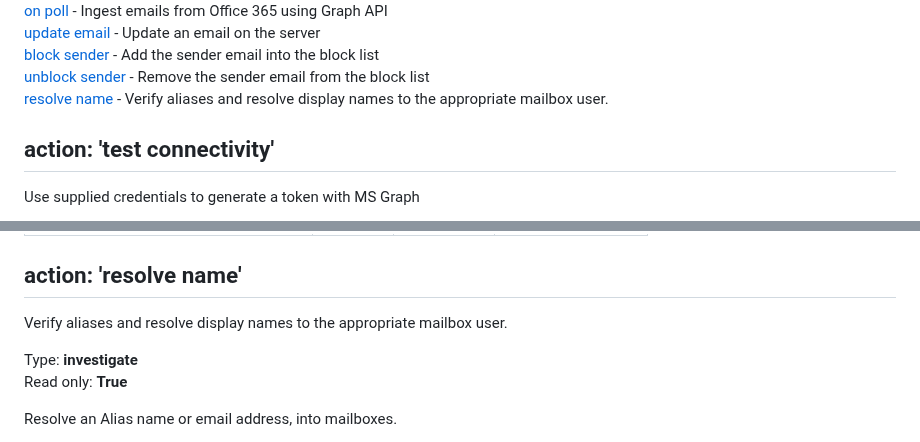
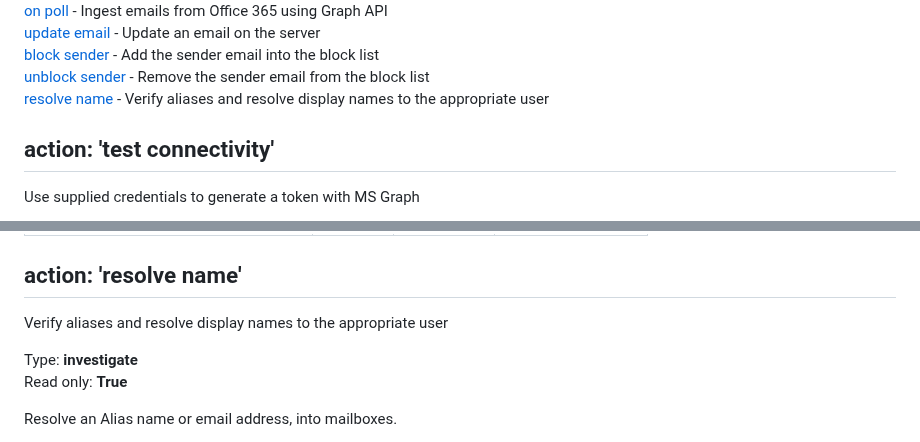
Before and after one commit to splunk-soar-connectors/msgraphforoffice365, a Markdown page: README.md, 2 parts joined by grey strips. Drawn GitHub-style.

```diff
--- a/README.md
+++ b/README.md
@@ -353,7 +353,7 @@ VARIABLE | REQUIRED | TYPE | DESCRIPTION
 [update email](#action-update-email) - Update an email on the server
 [block sender](#action-block-sender) - Add the sender email into the block list
 [unblock sender](#action-unblock-sender) - Remove the sender email from the block list
-[resolve name](#action-resolve-name) - Verify aliases and resolve display names to the appropriate mailbox user.
+[resolve name](#action-resolve-name) - Verify aliases and resolve display names to the appropriate user
 
 ## action: 'test connectivity'
 Use supplied credentials to generate a token with MS Graph
@@ -1640,7 +1640,7 @@ summary.total_objects | numeric |  |
 summary.total_objects_successful | numeric |  |
 
 ## action: 'resolve name'
-Verify aliases and resolve display names to the appropriate mailbox user.
+Verify aliases and resolve display names to the appropriate user
 
 Type: **investigate**
 Read only: **True**
```
